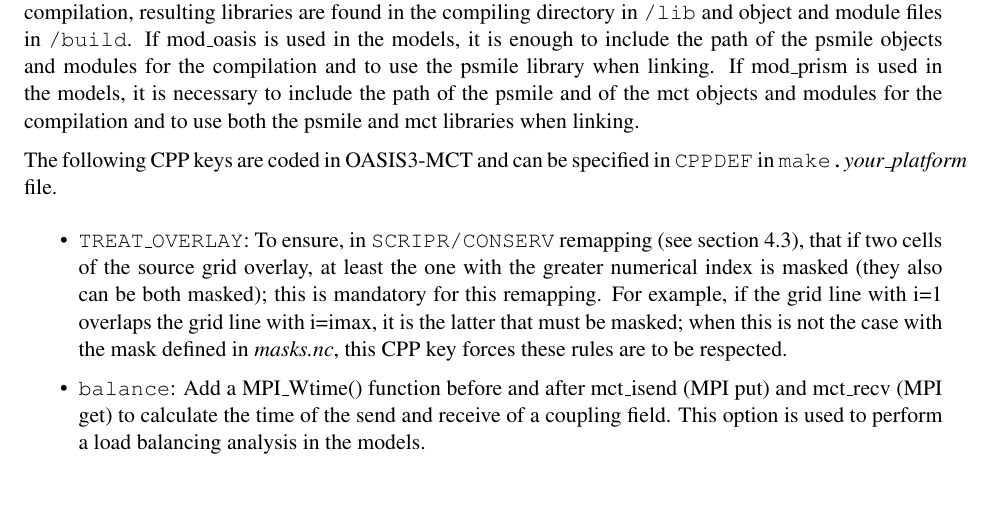
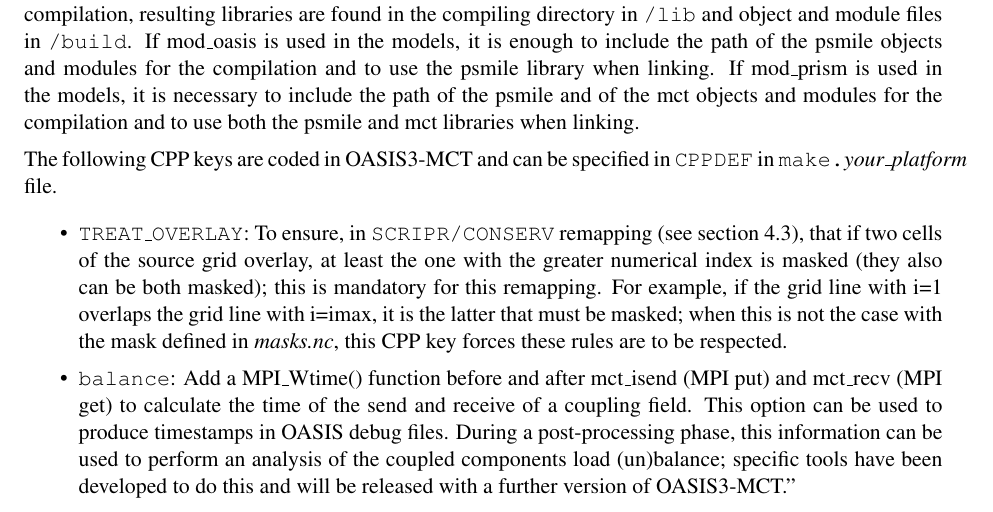
Before and after one commit to COSIMA/oasis3-mct, a LaTeX thesis (doc/oasis3mct_UserGuide.tex, which reads doc/UG6_Compilation_running.tex): part of page 43 of 54, cut so that both start at the same text. Compiled offline with pdfLaTeX.

Commit message:
Details on balance CPP key.
svn path=/trunk/oasis3-mct/; revision=567

```diff
--- a/doc/UG6_Compilation_running.tex
+++ b/doc/UG6_Compilation_running.tex
@@ -56,8 +56,11 @@ can be specified in {\tt CPPDEF} in {\tt make.{\it your\_platform}} file.
   these rules are to be respected.
 
 \item {\tt balance}: Add a MPI\_Wtime() function before and after mct\_isend (MPI put)
-   and mct\_recv (MPI get) to calculate the time of the send and receive of a coupling field.
-   This option is used to perform a load balancing analysis in the models.
+   and mct\_recv (MPI get) to calculate the time of the send and receive of a coupling field. This option can be used to produce timestamps in OASIS debug files. During a post-processing phase, this information can be used to perform
+an analysis of the coupled components load (un)balance; specific tools have
+been developed to do this and will be released with a further version of
+OASIS3-MCT."
+
 \end{itemize}
 
 \section{Running OASIS3-MCT}
```
Also changed, not shown: doc/oasis3mct_UserGuide.pdf.
